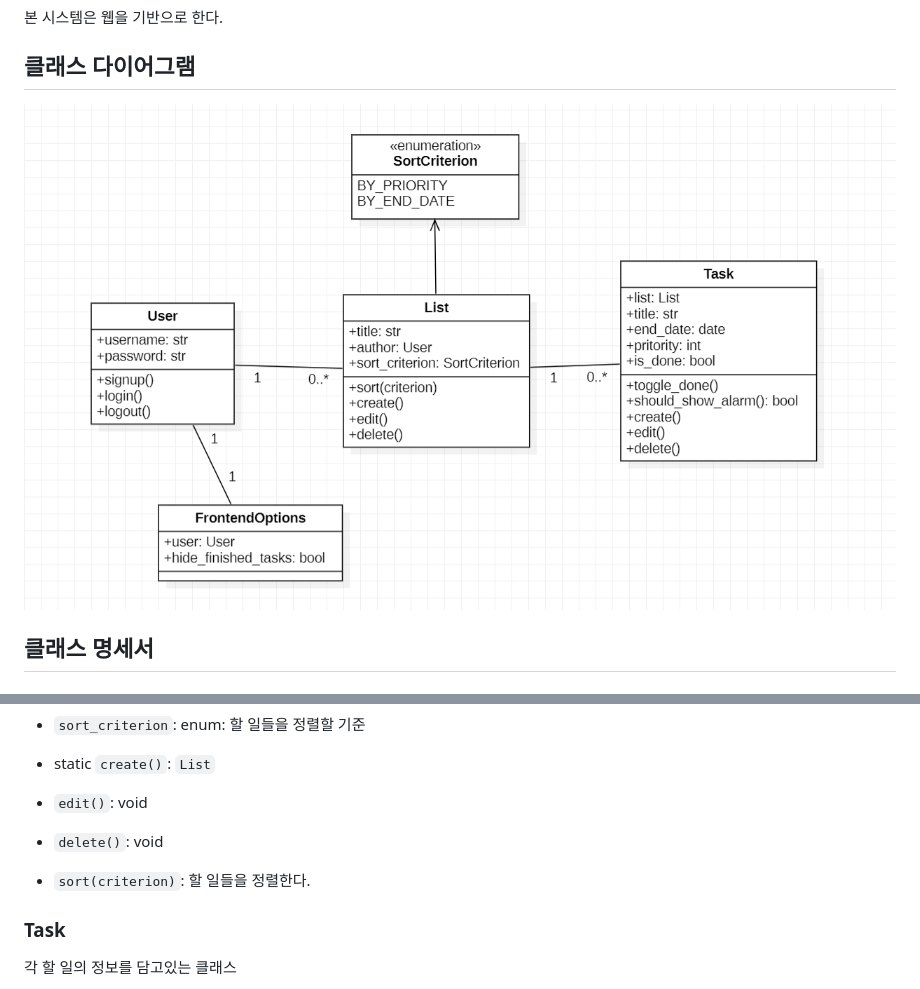
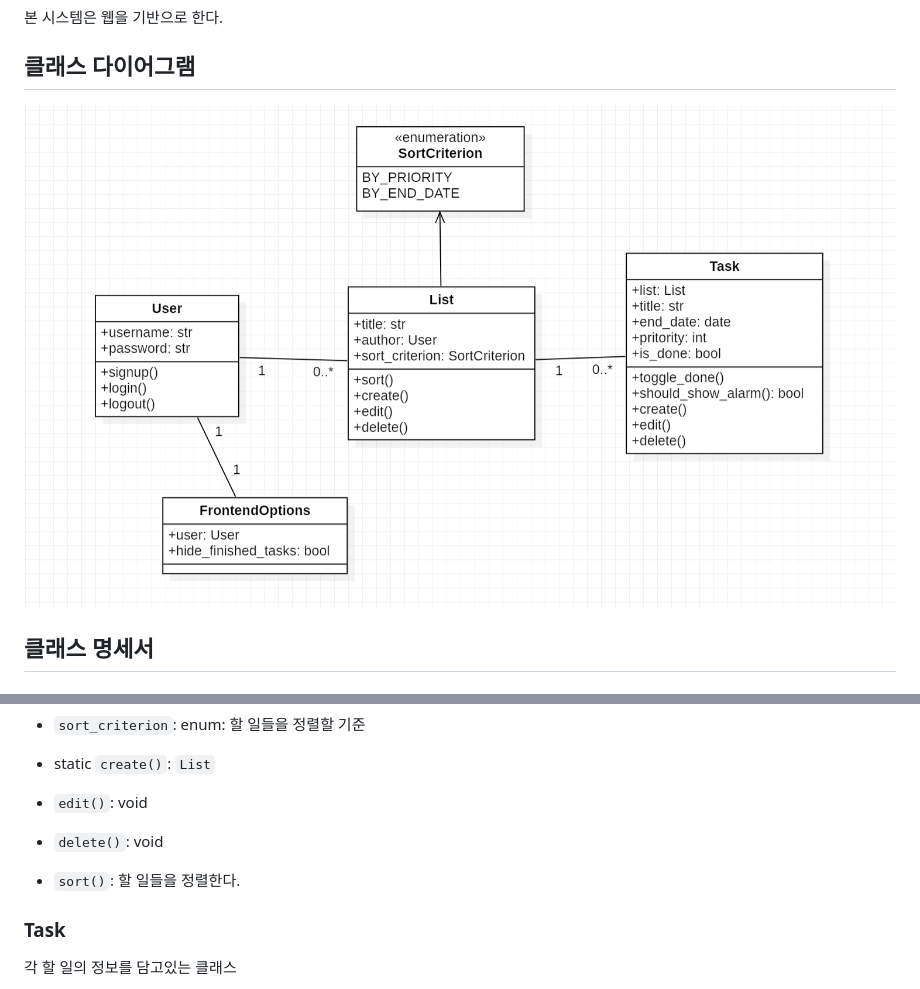
Before and after one commit to parkchamchi/SoftwareEngineering2023, a Markdown page: docs/설계명세서/설계명세서.md, 2 parts joined by grey strips. Drawn GitHub-style; pictures changed too: docs/설계명세서/images/class_diag.png.

Commit message:
design: minor change on `List.sort()` (it does not have a parameter anymore)

```diff
--- a/docs/설계명세서/설계명세서.md
+++ b/docs/설계명세서/설계명세서.md
@@ -27,7 +27,7 @@
 - `edit()`: void
 - `delete()`: void
 
-- `sort(criterion)`: 할 일들을 정렬한다.
+- `sort()`: 할 일들을 정렬한다.
 
 ### Task
 각 할 일의 정보를 담고있는 클래스
```
Also changed, not shown: 1 other file.
